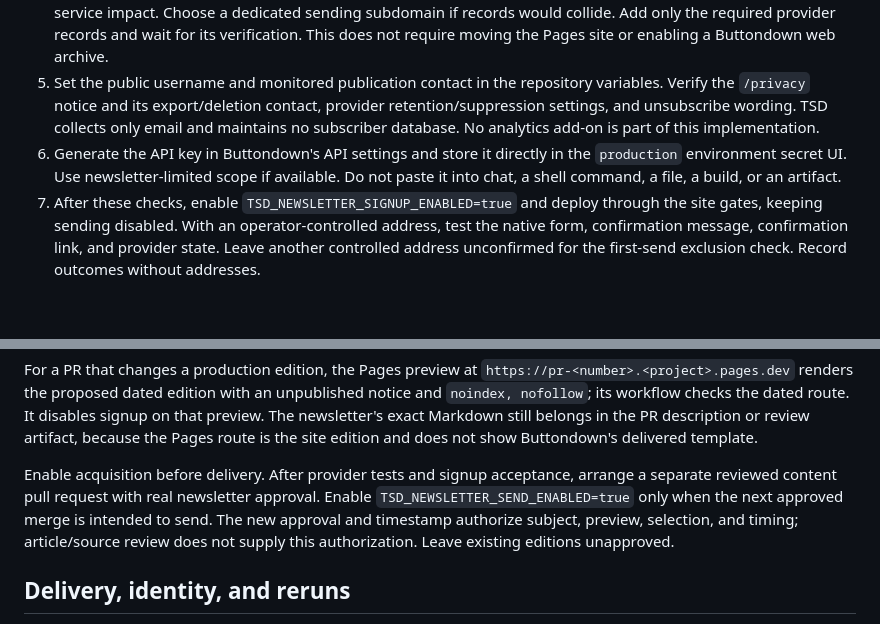
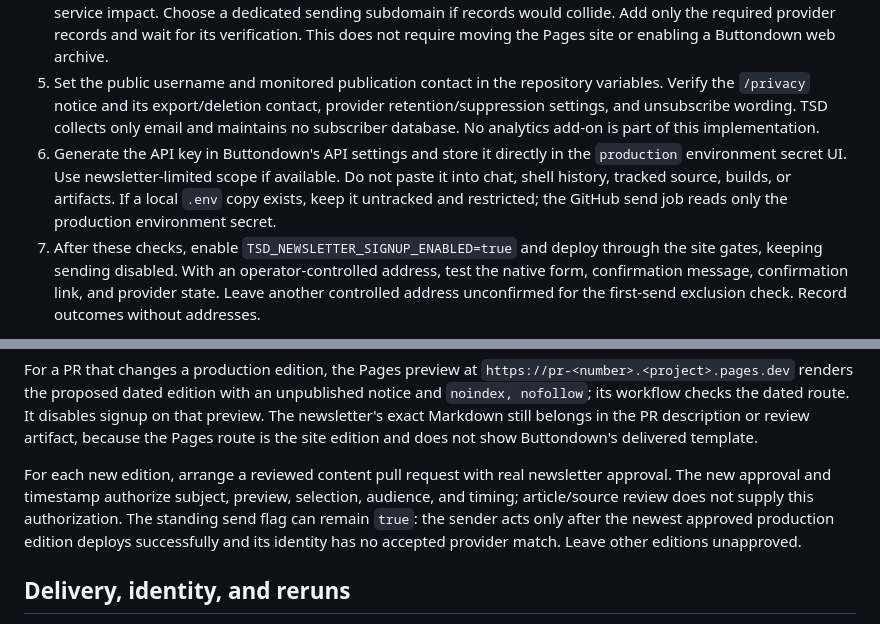
Before and after one commit to pankajmouriya/tsd.report, a Markdown page: docs/operations/newsletter.md, 2 parts joined by grey strips. Rendered like a GitHub page; blank space fills up the shorter version.

```diff
--- a/docs/operations/newsletter.md
+++ b/docs/operations/newsletter.md
@@ -29,7 +29,7 @@ Keep `TSD_NEWSLETTER_SEND_ENABLED` at repository scope: the job-level `if` gate
 3. In Buttondown's sending-domain settings, configure the operator-supplied sender identity and monitored reply destination. Complete the verification requested by the provider. Send an owner-only provider test, check the displayed sender, and reply to it to prove the reply reaches the monitored inbox. Keep real addresses out of issue bodies, screenshots, and logs.
 4. Follow the account's [custom sending-domain instructions](https://docs.buttondown.com/sending-from-a-custom-domain) for its exact DNS records. Manual setup uses provider-supplied authentication records; managed setup delegates a dedicated sending subdomain. Keep the existing Pages hostname records, root nameservers, and mail service records intact. Inspect existing records first; do not create a second SPF policy at the same hostname or replace an existing MX record without resolving its mail-service impact. Choose a dedicated sending subdomain if records would collide. Add only the required provider records and wait for its verification. This does not require moving the Pages site or enabling a Buttondown web archive.
 5. Set the public username and monitored publication contact in the repository variables. Verify the `/privacy` notice and its export/deletion contact, provider retention/suppression settings, and unsubscribe wording. TSD collects only email and maintains no subscriber database. No analytics add-on is part of this implementation.
-6. Generate the API key in Buttondown's API settings and store it directly in the `production` environment secret UI. Use newsletter-limited scope if available. Do not paste it into chat, a shell command, a file, a build, or an artifact.
+6. Generate the API key in Buttondown's API settings and store it directly in the `production` environment secret UI. Use newsletter-limited scope if available. Do not paste it into chat, shell history, tracked source, builds, or artifacts. If a local `.env` copy exists, keep it untracked and restricted; the GitHub send job reads only the production environment secret.
 7. After these checks, enable `TSD_NEWSLETTER_SIGNUP_ENABLED=true` and deploy through the site gates, keeping sending disabled. With an operator-controlled address, test the native form, confirmation message, confirmation link, and provider state. Leave another controlled address unconfirmed for the first-send exclusion check. Record outcomes without addresses.
 
 The provider screens own validation, CAPTCHA, confirmation, and unsubscribe. Test the actual navigation with and without JavaScript. A local intercepted POST is not evidence that these hosted flows work.
@@ -53,7 +53,7 @@ The preview command selects the newest edition in the requested corpus and fails
 
 For a PR that changes a production edition, the Pages preview at `https://pr-<number>.<project>.pages.dev` renders the proposed dated edition with an unpublished notice and `noindex, nofollow`; its workflow checks the dated route. It disables signup on that preview. The newsletter's exact Markdown still belongs in the PR description or review artifact, because the Pages route is the site edition and does not show Buttondown's delivered template.
 
-Enable acquisition before delivery. After provider tests and signup acceptance, arrange a separate reviewed content pull request with real newsletter approval. Enable `TSD_NEWSLETTER_SEND_ENABLED=true` only when the next approved merge is intended to send. The new approval and timestamp authorize subject, preview, selection, and timing; article/source review does not supply this authorization. Leave existing editions unapproved.
+For each new edition, arrange a reviewed content pull request with real newsletter approval. The new approval and timestamp authorize subject, preview, selection, audience, and timing; article/source review does not supply this authorization. The standing send flag can remain `true`: the sender acts only after the newest approved production edition deploys successfully and its identity has no accepted provider match. Leave other editions unapproved.
 
 ## Delivery, identity, and reruns
 
```
Also changed, not shown: other parts of docs/operations/newsletter.md (+7 -5 lines), 2 other files.
